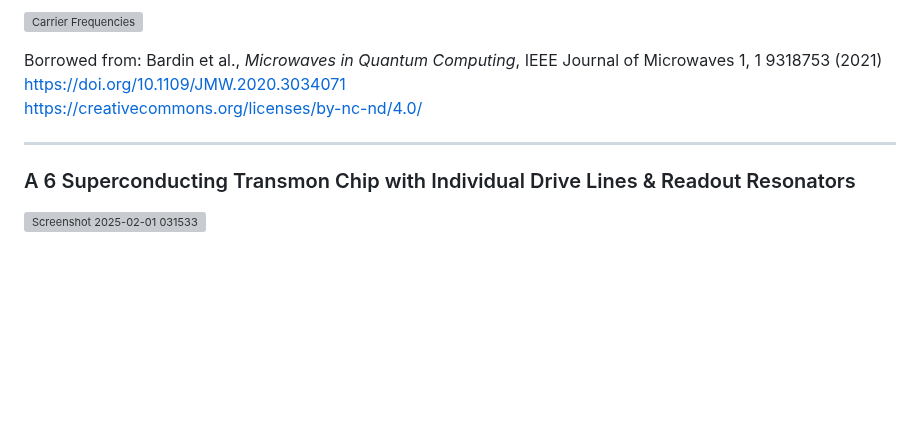
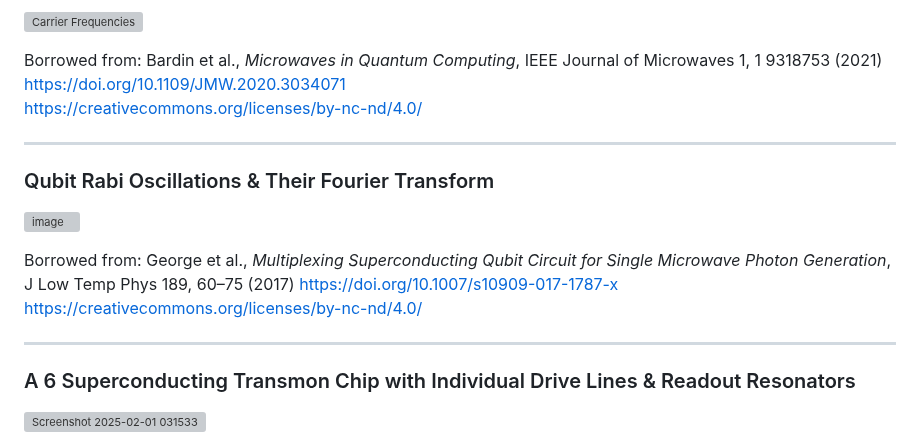
Before and after one commit to OJB-Quantum/QC-Hardware-How-To, a Markdown page: README.md, the part around the change. Drawn GitHub-style; blank space fills up the shorter version; grey boxes are pictures that could not be loaded.

Commit message:
Update README.md
Signed-off-by: Onri Jay Benally <88035770+OJB-Quantum@users.noreply.github.com>

```diff
--- a/README.md
+++ b/README.md
@@ -589,6 +589,16 @@ Borrowed from: Bardin et al., *Microwaves in Quantum Computing*, IEEE Journal of
 
 ---
 
+### Qubit Rabi Oscillations & Their Fourier Transform
+
+![image](https://github.com/user-attachments/assets/21906699-f307-4b34-84bb-398453ca107a)
+
+Borrowed from: George et al., *Multiplexing Superconducting Qubit Circuit for Single Microwave Photon Generation*,  J Low Temp Phys 189, 60–75 (2017)
+<https://doi.org/10.1007/s10909-017-1787-x>
+[https://creativecommons.org/licenses/by-nc-nd/4.0/](https://creativecommons.org/licenses/by-nc-nd/4.0/)
+
+---
+
 ### A 6 Superconducting Transmon Chip with Individual Drive Lines & Readout Resonators
 
 ![Screenshot 2025-02-01 031533](https://github.com/user-attachments/assets/644776d7-0761-4ab9-ac54-34c5c7ec43af)
```
